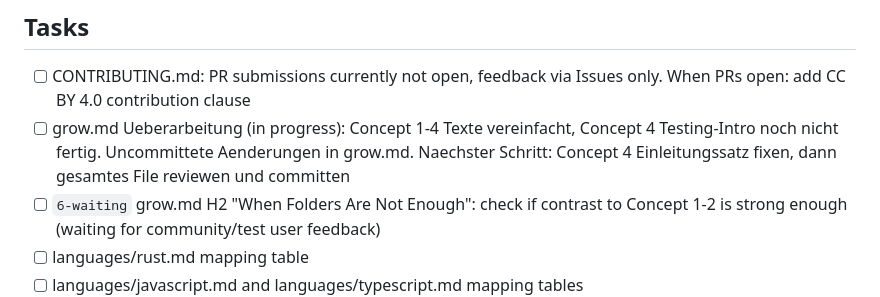
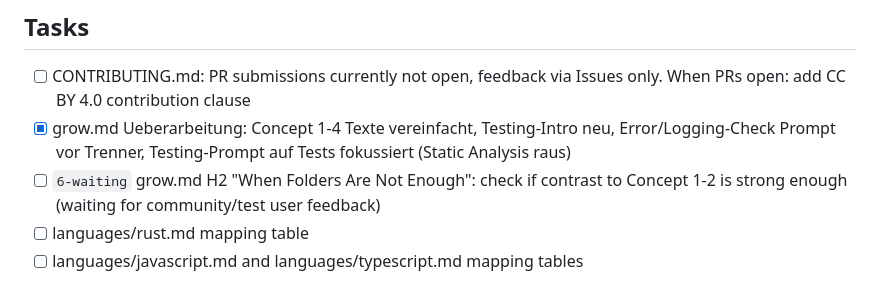
Before and after one commit to Think100/codeOath, a Markdown page: docs/meta/todo.md, the part around the change. Drawn GitHub-style.

```diff
--- a/docs/meta/todo.md
+++ b/docs/meta/todo.md
@@ -3,7 +3,7 @@
 ## Tasks
 
 - [ ] CONTRIBUTING.md: PR submissions currently not open, feedback via Issues only. When PRs open: add CC BY 4.0 contribution clause
-- [ ] grow.md Ueberarbeitung (in progress): Concept 1-4 Texte vereinfacht, Concept 4 Testing-Intro noch nicht fertig. Uncommittete Aenderungen in grow.md. Naechster Schritt: Concept 4 Einleitungssatz fixen, dann gesamtes File reviewen und committen
+- [x] grow.md Ueberarbeitung: Concept 1-4 Texte vereinfacht, Testing-Intro neu, Error/Logging-Check Prompt vor Trenner, Testing-Prompt auf Tests fokussiert (Static Analysis raus)
 - [ ] `6-waiting` grow.md H2 "When Folders Are Not Enough": check if contrast to Concept 1-2 is strong enough (waiting for community/test user feedback)
 - [ ] languages/rust.md mapping table
 - [ ] languages/javascript.md and languages/typescript.md mapping tables
```
Also changed, not shown: docs/grow.md (+37 -26 lines).
